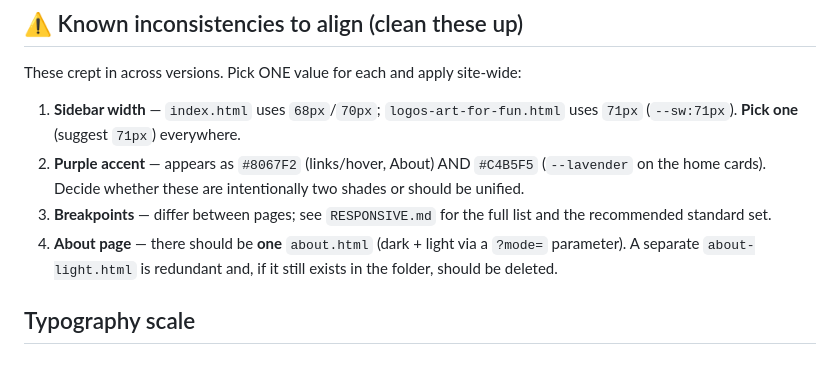
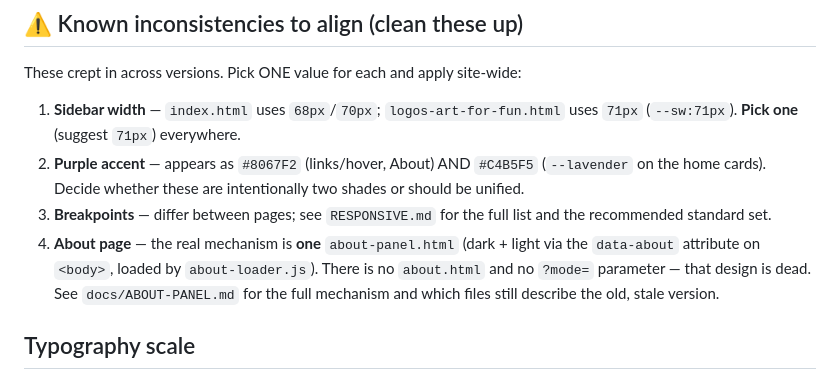
Before and after one commit to sapir7106/portfolio, a Markdown page: docs/DESIGN-SYSTEM.md, the part around the change. GitHub-like rendering.

Commit message:
docs: fix stale about.html/?mode= description in DESIGN-SYSTEM.md
Item 4 of "known inconsistencies" still described the dead about.html/?mode=
mechanism after docs/ABOUT-PANEL.md was added to document the real one.

```diff
--- a/docs/DESIGN-SYSTEM.md
+++ b/docs/DESIGN-SYSTEM.md
@@ -77,9 +77,11 @@ These crept in across versions. Pick ONE value for each and apply site-wide:
    shades or should be unified.
 3. **Breakpoints** — differ between pages; see `RESPONSIVE.md` for the full list
    and the recommended standard set.
-4. **About page** — there should be **one** `about.html` (dark + light via a
-   `?mode=` parameter). A separate `about-light.html` is redundant and, if it
-   still exists in the folder, should be deleted.
+4. **About page** — the real mechanism is **one** `about-panel.html` (dark + light
+   via the `data-about` attribute on `<body>`, loaded by `about-loader.js`). There
+   is no `about.html` and no `?mode=` parameter — that design is dead. See
+   `docs/ABOUT-PANEL.md` for the full mechanism and which files still describe the
+   old, stale version.
 
 ## Typography scale
 
```
